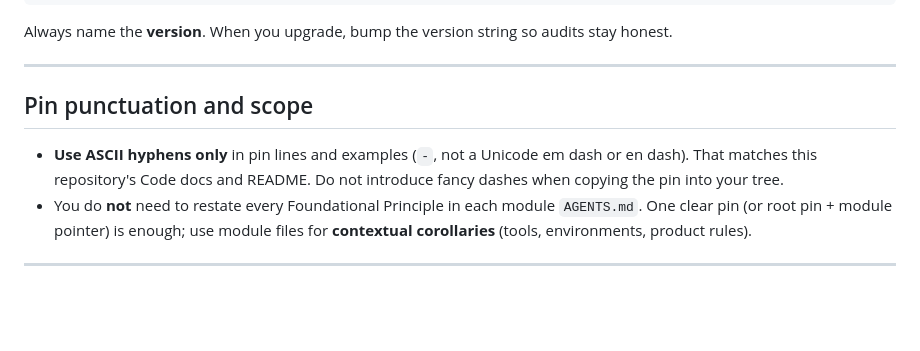
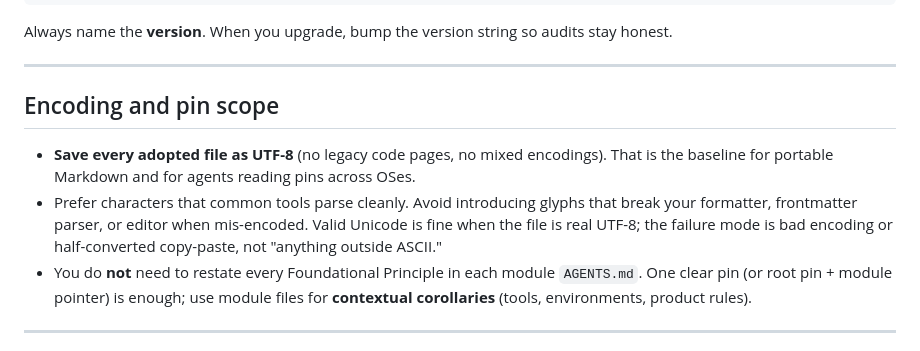
Before and after one commit to monkeyking-hq/universal-code, a Markdown page: ADOPTING.md, the part around the change. Rendered like a GitHub page; blank space fills up the shorter version.

Commit message:
docs: correct encoding guidance - UTF-8, not ASCII-only
Clarify that adopted files must be UTF-8. Do not frame pin style as
ASCII-only; the real constraint is valid UTF-8 and characters tools can
parse without encoding damage.

> Co-Authored by Grok Build using Grok 4.5 with agent Grok.

```diff
--- a/ADOPTING.md
+++ b/ADOPTING.md
@@ -136,9 +136,10 @@ Always name the **version**. When you upgrade, bump the version string so audits
 
 ---
 
-## Pin punctuation and scope
+## Encoding and pin scope
 
-- **Use ASCII hyphens only** in pin lines and examples (` - `, not a Unicode em dash or en dash). That matches this repository's Code docs and README. Do not introduce fancy dashes when copying the pin into your tree.
+- **Save every adopted file as UTF-8** (no legacy code pages, no mixed encodings). That is the baseline for portable Markdown and for agents reading pins across OSes.
+- Prefer characters that common tools parse cleanly. Avoid introducing glyphs that break your formatter, frontmatter parser, or editor when mis-encoded. Valid Unicode is fine when the file is real UTF-8; the failure mode is bad encoding or half-converted copy-paste, not "anything outside ASCII."
 - You do **not** need to restate every Foundational Principle in each module `AGENTS.md`. One clear pin (or root pin + module pointer) is enough; use module files for **contextual corollaries** (tools, environments, product rules).
 
 ---
```
